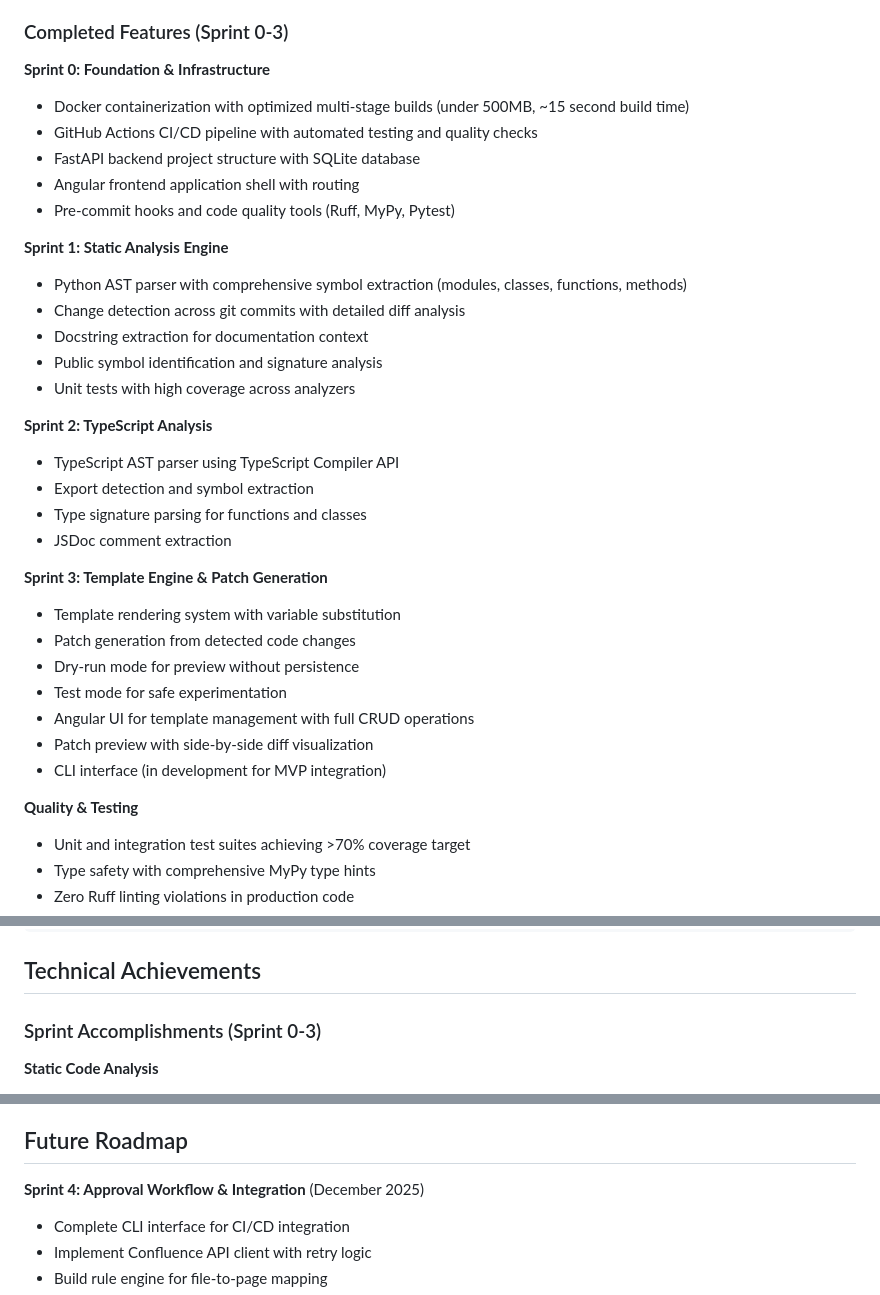
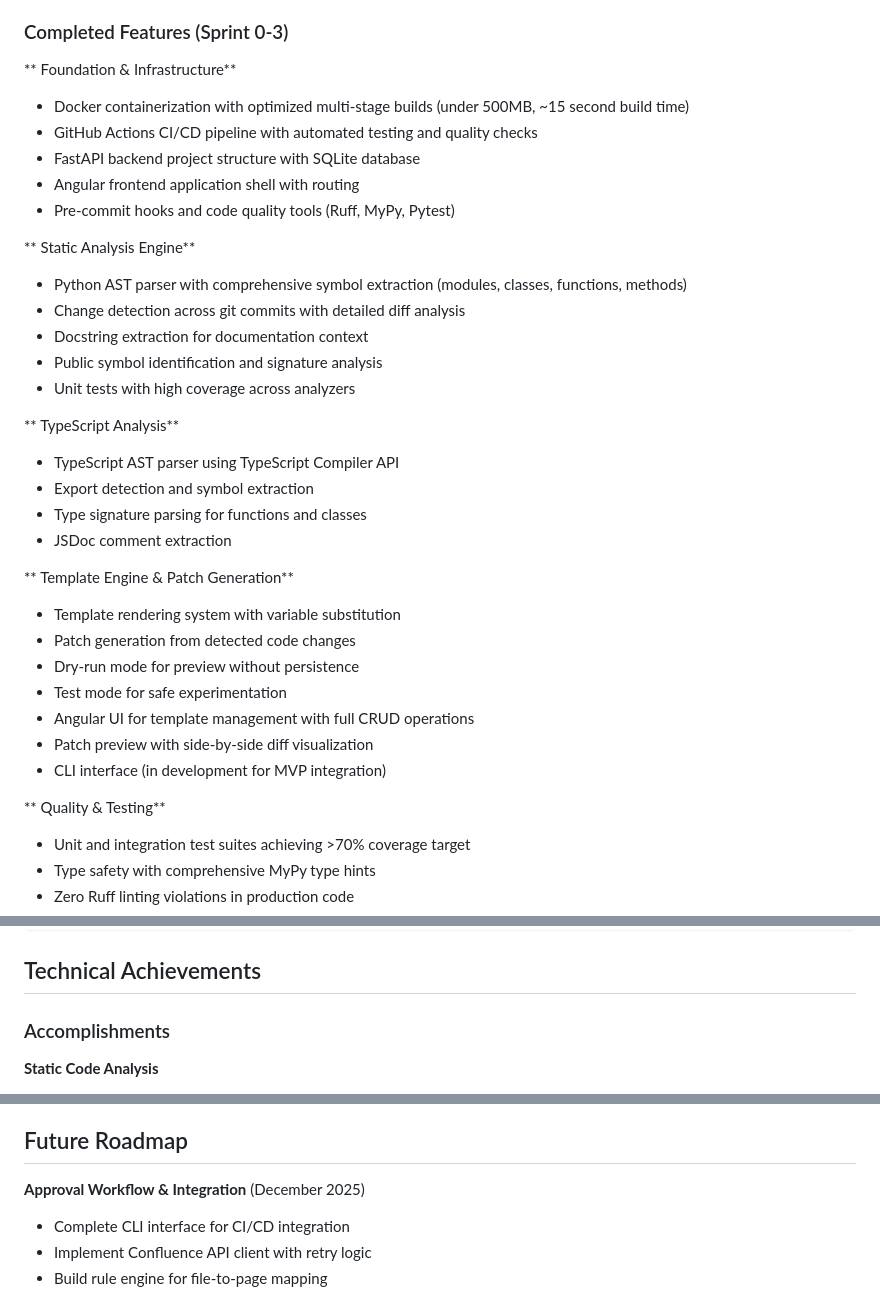
Before and after one commit to noahmasoud/AutoDoc, a Markdown page: README.md, 3 parts joined by grey strips. GitHub-like rendering.

```diff
--- a/README.md
+++ b/README.md
@@ -10,27 +10,27 @@ AutoDoc is a university capstone project (CS4398 Senior Design) demonstrating en
 
 ### Completed Features (Sprint 0-3)
 
-**Sprint 0: Foundation & Infrastructure**
+** Foundation & Infrastructure**
 - Docker containerization with optimized multi-stage builds (under 500MB, ~15 second build time)
 - GitHub Actions CI/CD pipeline with automated testing and quality checks
 - FastAPI backend project structure with SQLite database
 - Angular frontend application shell with routing
 - Pre-commit hooks and code quality tools (Ruff, MyPy, Pytest)
 
-**Sprint 1: Static Analysis Engine**
+** Static Analysis Engine**
 - Python AST parser with comprehensive symbol extraction (modules, classes, functions, methods)
 - Change detection across git commits with detailed diff analysis
 - Docstring extraction for documentation context
 - Public symbol identification and signature analysis
 - Unit tests with high coverage across analyzers
 
-**Sprint 2: TypeScript Analysis**
+** TypeScript Analysis**
 - TypeScript AST parser using TypeScript Compiler API
 - Export detection and symbol extraction
 - Type signature parsing for functions and classes
 - JSDoc comment extraction
 
-**Sprint 3: Template Engine & Patch Generation**
+** Template Engine & Patch Generation**
 - Template rendering system with variable substitution
 - Patch generation from detected code changes
 - Dry-run mode for preview without persistence
@@ -39,7 +39,7 @@ AutoDoc is a university capstone project (CS4398 Senior Design) demonstrating en
 - Patch preview with side-by-side diff visualization
 - CLI interface (in development for MVP integration)
 
-**Quality & Testing**
+** Quality & Testing**
 - Unit and integration test suites achieving >70% coverage target
 - Type safety with comprehensive MyPy type hints
 - Zero Ruff linting violations in production code
@@ -528,7 +528,7 @@ AutoDoc/
 
 ## Technical Achievements
 
-### Sprint Accomplishments (Sprint 0-3)
+### Accomplishments
 
 **Static Code Analysis**
 - Dual language support: Python and TypeScript AST parsing
@@ -603,7 +603,7 @@ AutoDoc/
 
 ## Future Roadmap
 
-**Sprint 4: Approval Workflow & Integration** (December 2025)
+**Approval Workflow & Integration** (December 2025)
 - Complete CLI interface for CI/CD integration
 - Implement Confluence API client with retry logic
 - Build rule engine for file-to-page mapping
```
Also changed, not shown: other parts of README.md (+0 -1 lines).
